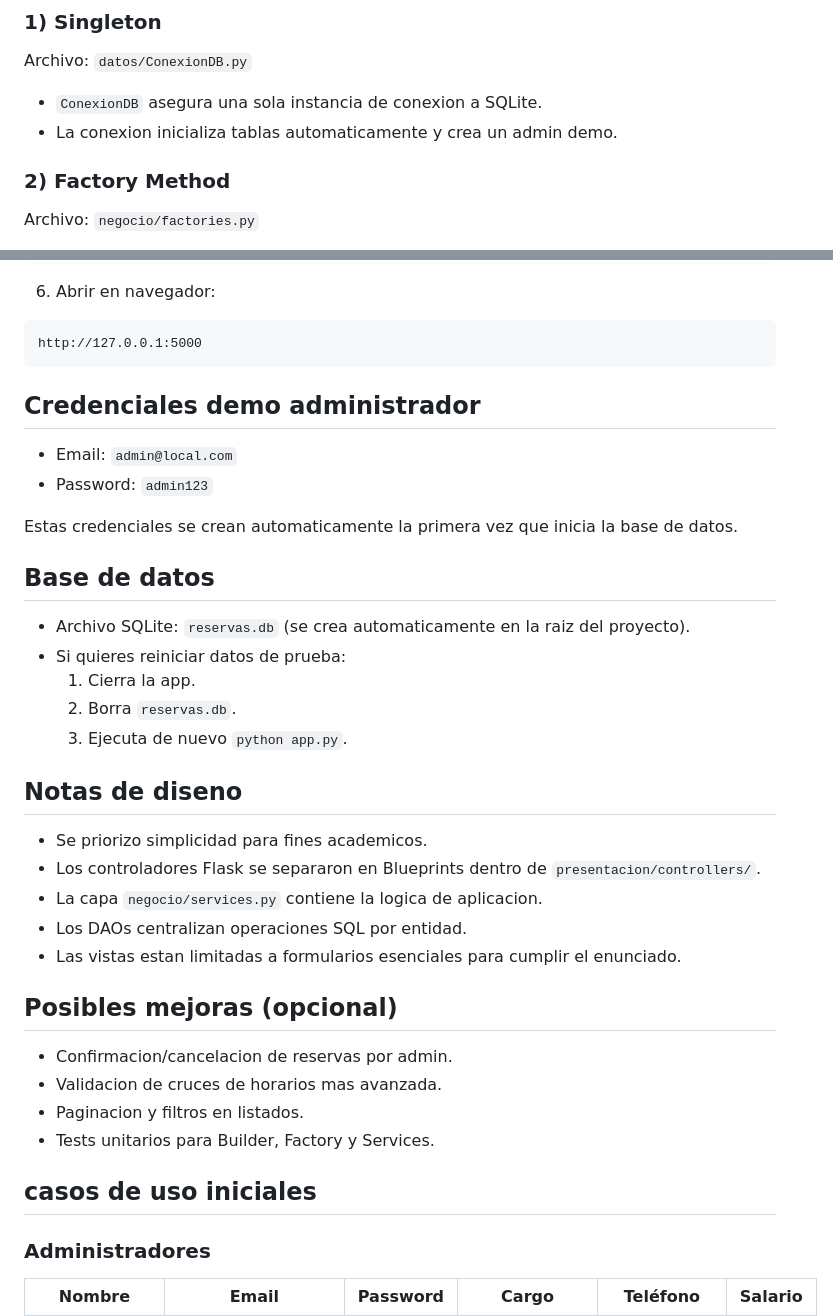
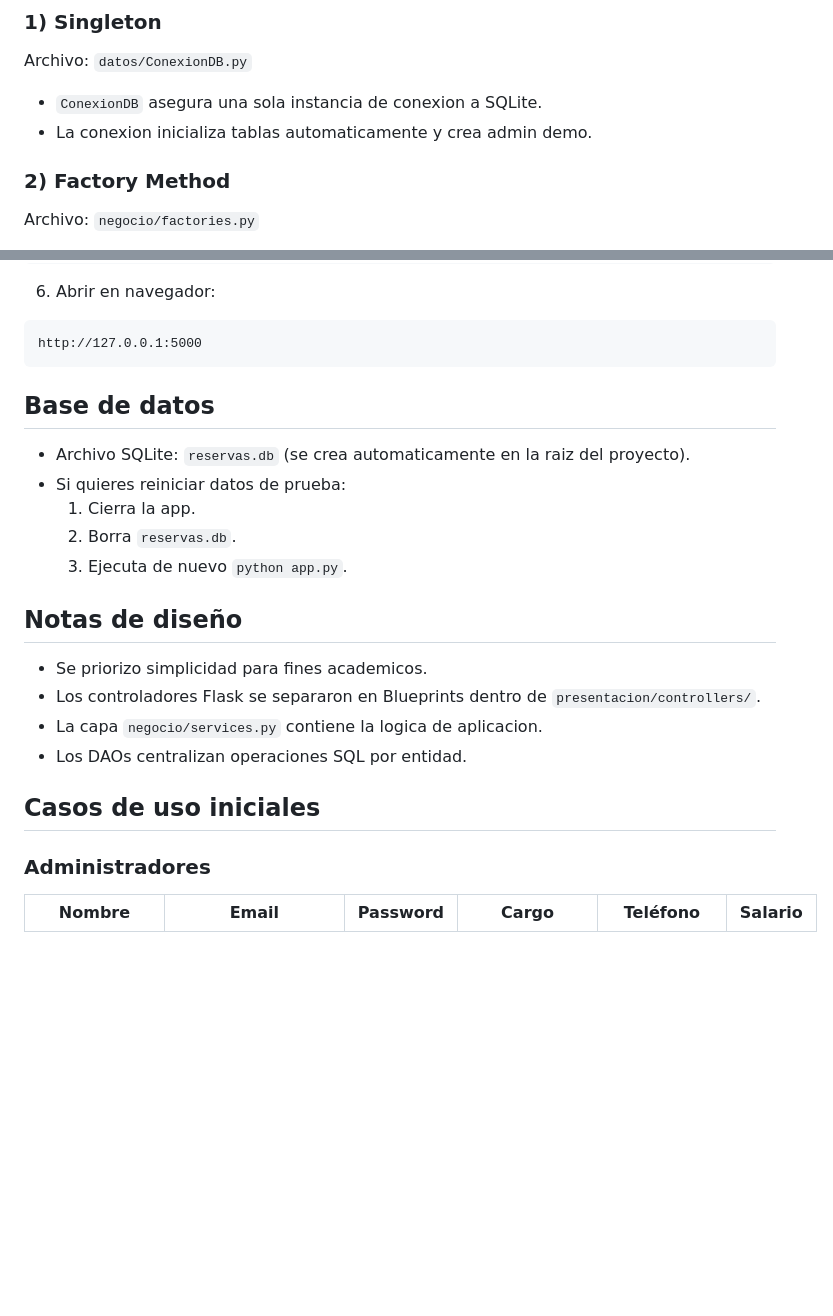
Before and after one commit to sophia00000000/sistema_reservas_restaurante, a Markdown page: README.md, 2 parts joined by grey strips. Drawn GitHub-style; blank space fills up the shorter version.

````diff
--- a/README.md
+++ b/README.md
@@ -21,7 +21,7 @@ Construir un sistema sencillo de reservas con 2 roles:
 Archivo: `datos/ConexionDB.py`
 
 - `ConexionDB` asegura una sola instancia de conexion a SQLite.
-- La conexion inicializa tablas automaticamente y crea un admin demo.
+- La conexion inicializa tablas automaticamente y crea admin demo.
 
 ### 2) Factory Method
 Archivo: `negocio/factories.py`
@@ -142,12 +150,6 @@ python app.py
 http://127.0.0.1:5000
 ```
 
-## Credenciales demo administrador
-
-- Email: `admin@local.com`
-- Password: `admin123`
-
-Estas credenciales se crean automaticamente la primera vez que inicia la base de datos.
 
 ## Base de datos
 
@@ -157,22 +159,15 @@ Estas credenciales se crean automaticamente la primera vez que inicia la base de
   2. Borra `reservas.db`.
   3. Ejecuta de nuevo `python app.py`.
 
-## Notas de diseno
+## Notas de diseño
 
 - Se priorizo simplicidad para fines academicos.
 - Los controladores Flask se separaron en Blueprints dentro de `presentacion/controllers/`.
 - La capa `negocio/services.py` contiene la logica de aplicacion.
 - Los DAOs centralizan operaciones SQL por entidad.
-- Las vistas estan limitadas a formularios esenciales para cumplir el enunciado.
 
-## Posibles mejoras (opcional)
 
-- Confirmacion/cancelacion de reservas por admin.
-- Validacion de cruces de horarios mas avanzada.
-- Paginacion y filtros en listados.
-- Tests unitarios para Builder, Factory y Services.
-
-## casos de uso iniciales
+## Casos de uso iniciales
 
 ### Administradores
 
````
Also changed, not shown: other parts of README.md (+49 -41 lines).
